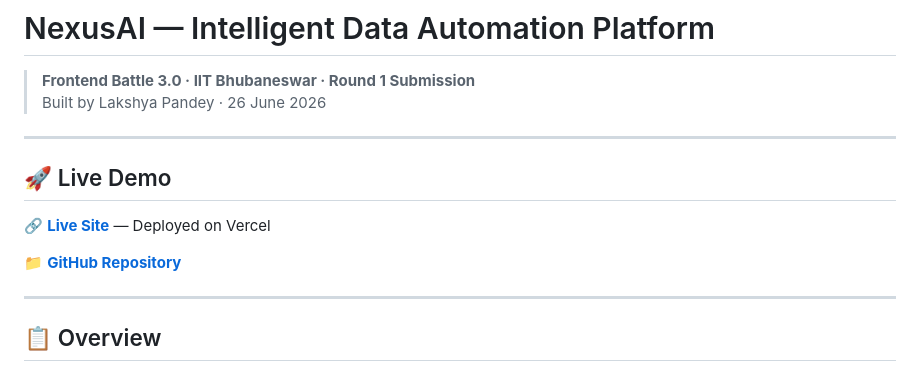
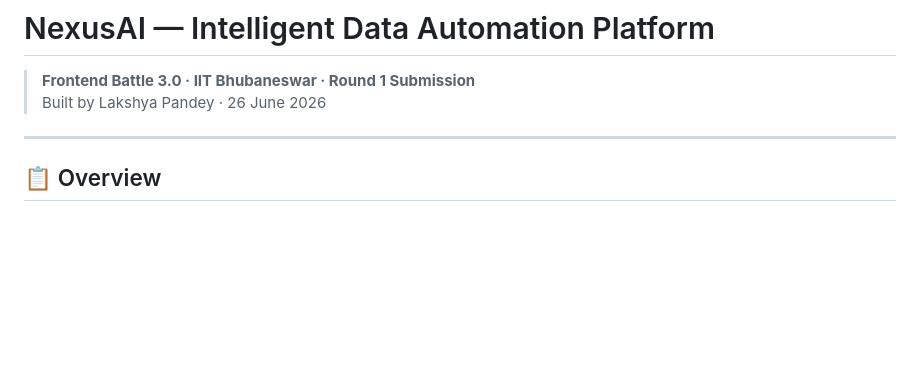
Before and after one commit to pandeylakshya207-max/nexusai-frontend-battle, a Markdown page: README.md, the part around the change. GitHub-like rendering; blank space fills up the shorter version.

Commit message:
Remove Live Demo section from README
Removed live demo section from README.

```diff
--- a/README.md
+++ b/README.md
@@ -2,14 +2,6 @@
 
 > **Frontend Battle 3.0 · IIT Bhubaneswar · Round 1 Submission**
 > Built by Lakshya Pandey · 26 June 2026
-
----
-
-## 🚀 Live Demo
-
-🔗 **[Live Site](https://nexusai-frontend-battle.vercel.app)** — Deployed on Vercel
-
-📁 **[GitHub Repository](https://github.com/pandeylakshya207-max/nexusai-frontend-battle)**
 
 ---
 
```
